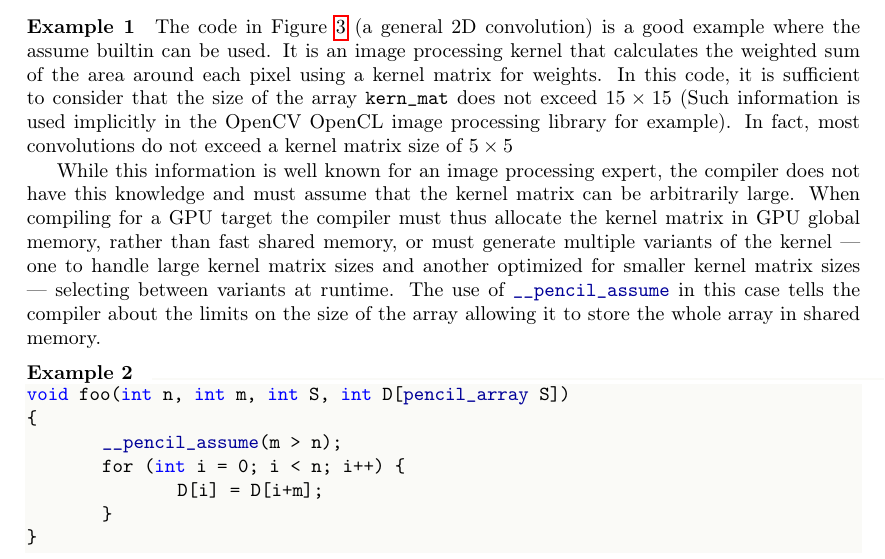
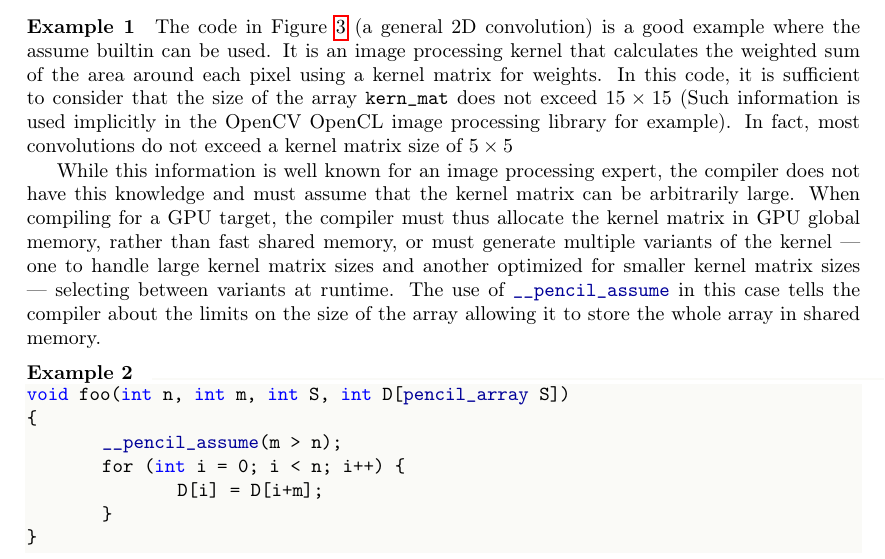
Before and after one commit to pencil-language/pencil-specification, a LaTeX document (RR-8706.tex, which reads PENCIL.tex): part of page 27 of 39, cut so that both start at the same text. Compiled offline with pdfLaTeX.

Commit message:
add comma
git-svn-id: svn://127.0.0.1/home/b/reports/CARP/PENCIL_PUBLIC_SVN@2331 81e9796f-3c3e-4e94-8a46-1516b6914ff4

```diff
--- a/PENCIL.tex
+++ b/PENCIL.tex
@@ -1371,7 +1371,8 @@ In fact, most convolutions do not exceed a kernel matrix size of $5\times5$
 
 While this information is well known for an image processing expert, the
 compiler does not have this knowledge and must assume that the kernel matrix
-can be arbitrarily large.  When compiling for a GPU \nomenclature{GPU}{graphics processing unit} target the compiler must
+can be arbitrarily large.  When compiling for a GPU
+\nomenclature{GPU}{graphics processing unit} target, the compiler must
 thus allocate the kernel matrix in GPU global memory, rather than fast shared
 memory, or must generate multiple variants of the kernel --- one to handle large
 kernel matrix sizes and another optimized for smaller kernel matrix
```
